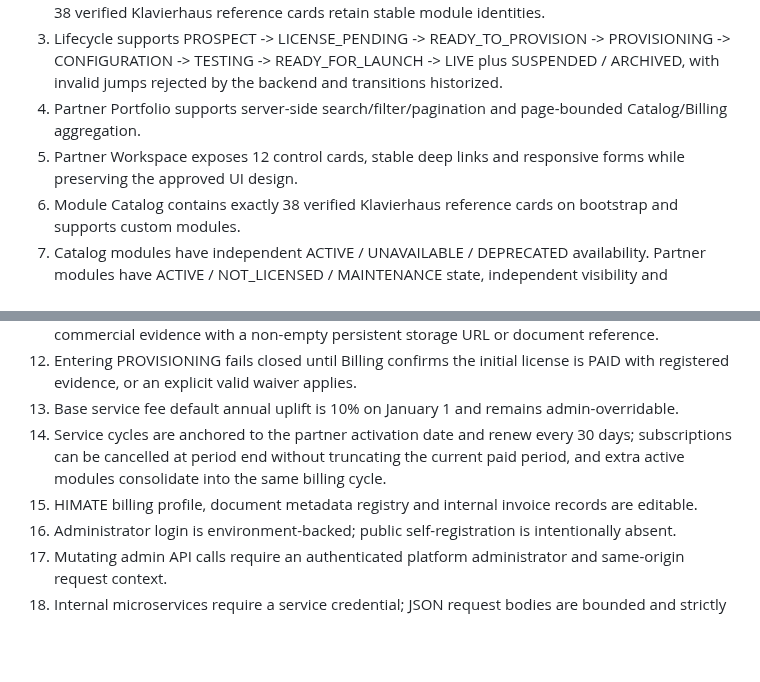
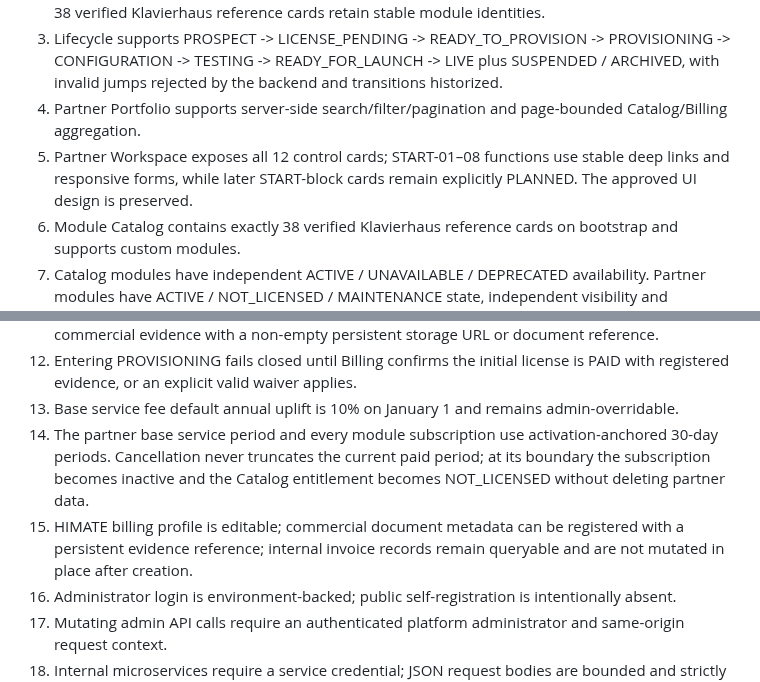
Before and after one commit to himatecorp2025/himate-system, a Markdown page: docs/START-04-08_ACCEPTANCE.md, 2 parts joined by grey strips. GitHub-like rendering; blank space fills up the shorter version.

Commit message:
Align START acceptance with subscription and finance integrity rules

```diff
--- a/docs/START-04-08_ACCEPTANCE.md
+++ b/docs/START-04-08_ACCEPTANCE.md
@@ -6,7 +6,7 @@ This file is the source acceptance checklist for the correction pass. It does no
 2. Partner categories are extensible. The HIMATE Module Catalog exposes six categories: Workshop, Finance & Invoicing, Technical Operations, Marketing, Website & Events, and Communication; the 38 verified Klavierhaus reference cards retain stable module identities.
 3. Lifecycle supports PROSPECT -> LICENSE_PENDING -> READY_TO_PROVISION -> PROVISIONING -> CONFIGURATION -> TESTING -> READY_FOR_LAUNCH -> LIVE plus SUSPENDED / ARCHIVED, with invalid jumps rejected by the backend and transitions historized.
 4. Partner Portfolio supports server-side search/filter/pagination and page-bounded Catalog/Billing aggregation.
-5. Partner Workspace exposes 12 control cards, stable deep links and responsive forms while preserving the approved UI design.
+5. Partner Workspace exposes all 12 control cards; START-01–08 functions use stable deep links and responsive forms, while later START-block cards remain explicitly PLANNED. The approved UI design is preserved.
 6. Module Catalog contains exactly 38 verified Klavierhaus reference cards on bootstrap and supports custom modules.
 7. Catalog modules have independent ACTIVE / UNAVAILABLE / DEPRECATED availability. Partner modules have ACTIVE / NOT_LICENSED / MAINTENANCE state, independent visibility and independent included-in-base flag.
 8. Partner module configuration and pricing changes are historized with actor, reason and effective date; future prices do not become current early.
@@ -15,8 +15,8 @@ This file is the source acceptance checklist for the correction pass. It does no
 11. A paid initial license requires amount, payment date, payment reference, verifier and registered commercial evidence with a non-empty persistent storage URL or document reference.
 12. Entering PROVISIONING fails closed until Billing confirms the initial license is PAID with registered evidence, or an explicit valid waiver applies.
 13. Base service fee default annual uplift is 10% on January 1 and remains admin-overridable.
-14. Service cycles are anchored to the partner activation date and renew every 30 days; subscriptions can be cancelled at period end without truncating the current paid period, and extra active modules consolidate into the same billing cycle.
-15. HIMATE billing profile, document metadata registry and internal invoice records are editable.
+14. The partner base service period and every module subscription use activation-anchored 30-day periods. Cancellation never truncates the current paid period; at its boundary the subscription becomes inactive and the Catalog entitlement becomes NOT_LICENSED without deleting partner data.
+15. HIMATE billing profile is editable; commercial document metadata can be registered with a persistent evidence reference; internal invoice records remain queryable and are not mutated in place after creation.
 16. Administrator login is environment-backed; public self-registration is intentionally absent.
 17. Mutating admin API calls require an authenticated platform administrator and same-origin request context.
 18. Internal microservices require a service credential; JSON request bodies are bounded and strictly decoded.
```
